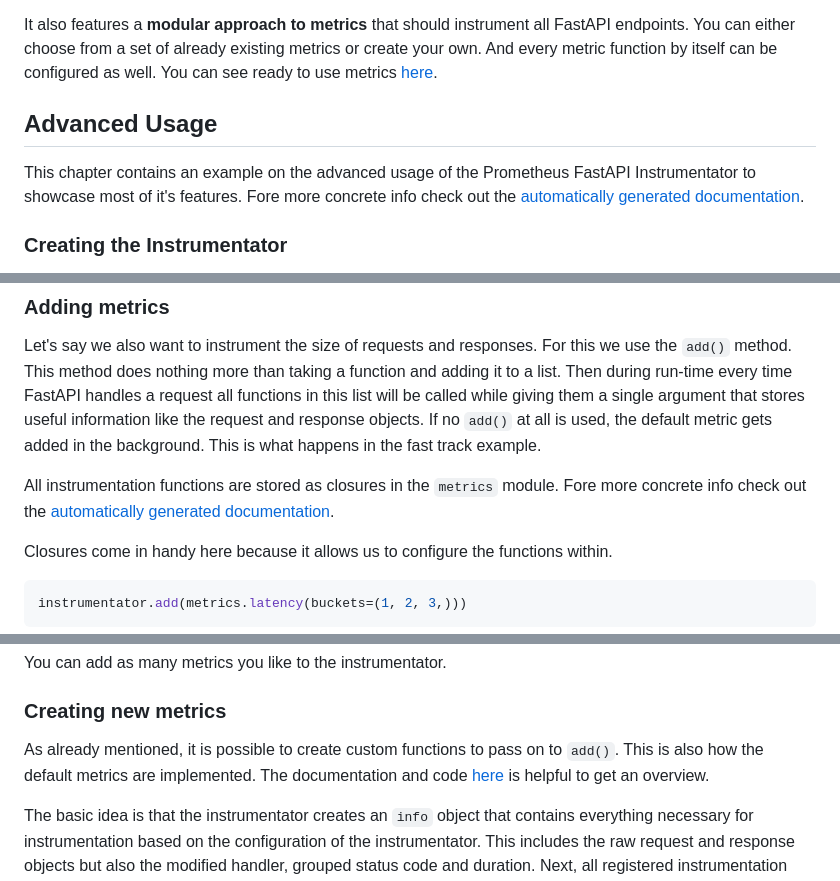
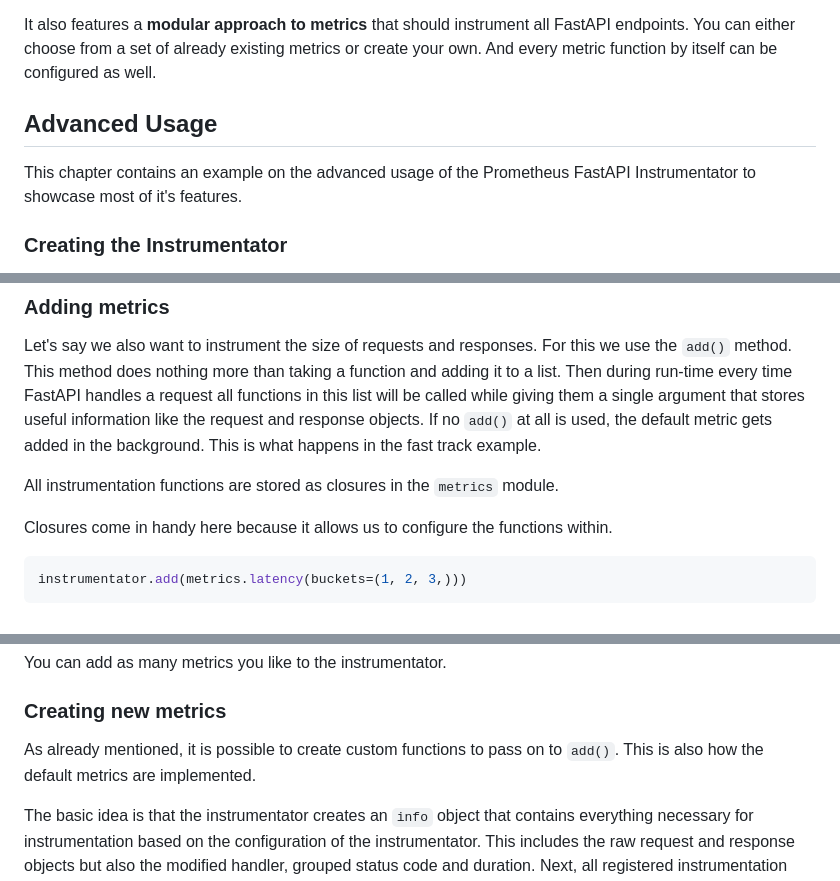
Before and after one commit to trallnag/prometheus-fastapi-instrumentator, a Markdown page: README.md, 3 parts joined by grey strips. GitHub-like rendering.

Commit message:
Remove dead links from README
Pointed out in GitHub issue #204

```diff
--- a/README.md
+++ b/README.md
@@ -105,15 +105,12 @@ some of these options you may opt-in to:
 It also features a **modular approach to metrics** that should instrument all
 FastAPI endpoints. You can either choose from a set of already existing metrics
 or create your own. And every metric function by itself can be configured as
-well. You can see ready to use metrics
-[here](https://trallnag.github.io/prometheus-fastapi-instrumentator/metrics.html).
+well.
 
 ## Advanced Usage
 
 This chapter contains an example on the advanced usage of the Prometheus FastAPI
-Instrumentator to showcase most of it's features. Fore more concrete info check
-out the
-[automatically generated documentation](https://trallnag.github.io/prometheus-fastapi-instrumentator/).
+Instrumentator to showcase most of it's features.
 
 ### Creating the Instrumentator
 
@@ -151,8 +148,6 @@ objects. If no `add()` at all is used, the default metric gets added in the
 background. This is what happens in the fast track example.
 
 All instrumentation functions are stored as closures in the `metrics` module.
-Fore more concrete info check out the
-[automatically generated documentation](https://trallnag.github.io/prometheus-fastapi-instrumentator/).
 
 Closures come in handy here because it allows us to configure the functions
 within.
@@ -190,10 +185,7 @@ You can add as many metrics you like to the instrumentator.
 ### Creating new metrics
 
 As already mentioned, it is possible to create custom functions to pass on to
-`add()`. This is also how the default metrics are implemented. The documentation
-and code
-[here](https://trallnag.github.io/prometheus-fastapi-instrumentator/metrics.html)
-is helpful to get an overview.
+`add()`. This is also how the default metrics are implemented.
 
 The basic idea is that the instrumentator creates an `info` object that contains
 everything necessary for instrumentation based on the configuration of the
```
